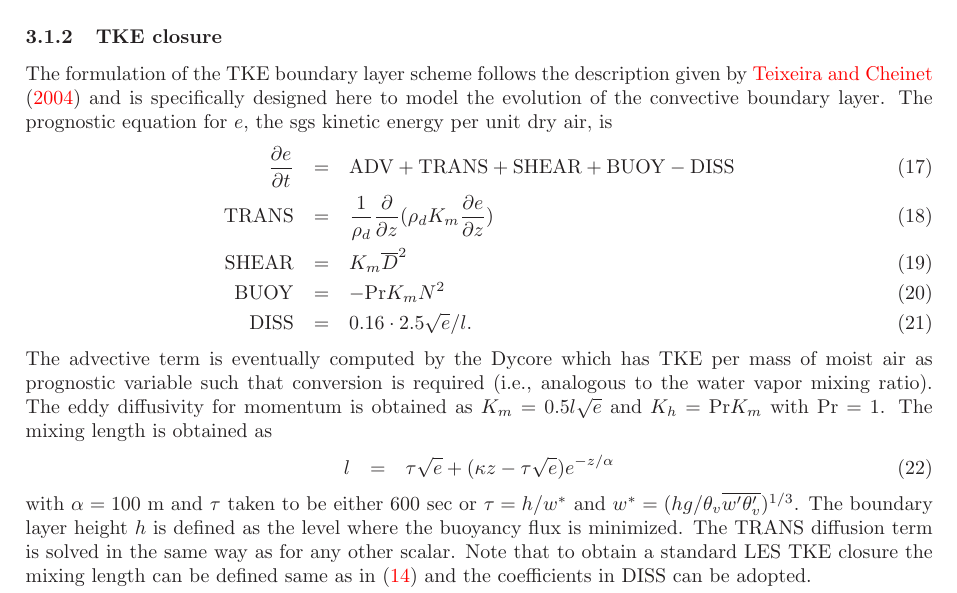
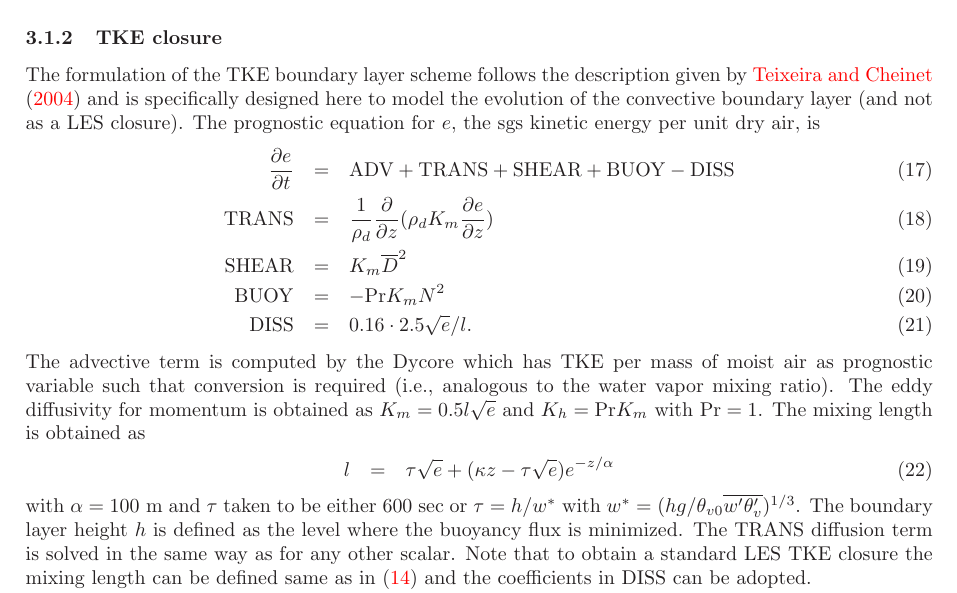
Before and after one commit to wlanghans/singlecolumn, a LaTeX document (doc/documentation.tex): part of page 3 of 8, cut so that both start at the same text. Compiled offline with LaTeX, dvips and Ghostscript.

Commit message:
changed few things

```diff
--- a/doc/documentation.tex
+++ b/doc/documentation.tex
@@ -130,7 +130,7 @@ which is provided from the Dycore at cell centers.
 
 
 \subsubsection{TKE closure}
-The formulation of the TKE boundary layer scheme follows the description given by \cite{teixeira04} and is specifically designed here to model the evolution of the convective boundary layer. The prognostic equation for $e$, the sgs kinetic energy per unit dry air, is
+The formulation of the TKE boundary layer scheme follows the description given by \cite{teixeira04} and is specifically designed here to model the evolution of the convective boundary layer (and not as a LES closure). The prognostic equation for $e$, the sgs kinetic energy per unit dry air, is
 \begin{eqnarray}
  \frac{\partial e}{\partial t}&=& \mathrm{ADV} + \mathrm{TRANS} + \mathrm{SHEAR} + \mathrm{BUOY} - \mathrm{DISS}\\
  \mathrm{TRANS} &=& \frac{1}{\rho_d}\frac{\partial}{\partial z} (\rho_d K_m  \frac{\partial e}{\partial z})\\
@@ -138,11 +138,11 @@ The formulation of the TKE boundary layer scheme follows the description given b
  \mathrm{BUOY} &=& - \mathrm{Pr} K_m N^2\\
  \mathrm{DISS}&=& 0.16\cdot 2.5\sqrt{e}/l.
 \end{eqnarray}
-The advective term is eventually computed by the Dycore which has TKE per mass of moist air as prognostic variable such that conversion is required (i.e., analogous to the water vapor mixing ratio). The eddy diffusivity for momentum is obtained as $K_m=0.5 l \sqrt{e}$ and $K_h=\mathrm{Pr} K_m$ with $\mathrm{Pr}=1$. The mixing length is obtained as
+The advective term is computed by the Dycore which has TKE per mass of moist air as prognostic variable such that conversion is required (i.e., analogous to the water vapor mixing ratio). The eddy diffusivity for momentum is obtained as $K_m=0.5 l \sqrt{e}$ and $K_h=\mathrm{Pr} K_m$ with $\mathrm{Pr}=1$. The mixing length is obtained as
 \begin{eqnarray}
  l &=& \tau \sqrt{e} + (\kappa z - \tau \sqrt{e}) e^{-z/\alpha}
 \end{eqnarray}
-with $\alpha=100\mathrm{~m}$ and $\tau$ taken to be either 600 sec or $\tau=h/w^*$ and $w^*=(hg/\theta_v \overline{w'\theta_v'})^{1/3}$. The boundary layer height $h$ is defined as the level where the buoyancy flux is minimized. The TRANS diffusion term is solved in the same way as for any other scalar. Note that to obtain a standard LES TKE closure the mixing length can be defined same as in (\ref{eqn:lmixsmag}) and the coefficients in DISS can be adopted.
+with $\alpha=100\mathrm{~m}$ and $\tau$ taken to be either 600 sec or $\tau=h/w^*$ with $w^*=(hg/\theta_{v0} \overline{w'\theta_v'})^{1/3}$. The boundary layer height $h$ is defined as the level where the buoyancy flux is minimized. The TRANS diffusion term is solved in the same way as for any other scalar. Note that to obtain a standard LES TKE closure the mixing length can be defined same as in (\ref{eqn:lmixsmag}) and the coefficients in DISS can be adopted.
 
 The numerical implementation to advance $e$ from step $n$ to step $n+1$ is as follows. SHEAR, BUOY, and DISS are treated explicitly with an Euler step. Thereby, $K_m$ at step $n$ is diagnosed from $e$ at step $n$. In case the boundary layer height $h$ (defined as the level where the buoyancy flux is minimized) and $w^*$ are needed to evaluate mixing length $l$, the required buoyancy flux is obtained from the implicit computation for the previous time step. The three tendencies will be limited in magnitude to ensure their sum is not smaller than $-\frac{e}{\Delta t}$. Then, TRANS is computed as described below (general formulation allowing for an implicit solver) again based on the $e$ distribution at step $n$. That means that TRANS may still cause some negative $e$ at step $n+1$ since the solver for TRANS is not necessarily positive definite. Negative $e$ will be clipped at the beginning of the next step.
 
```
Also changed, not shown: 2 other files.
